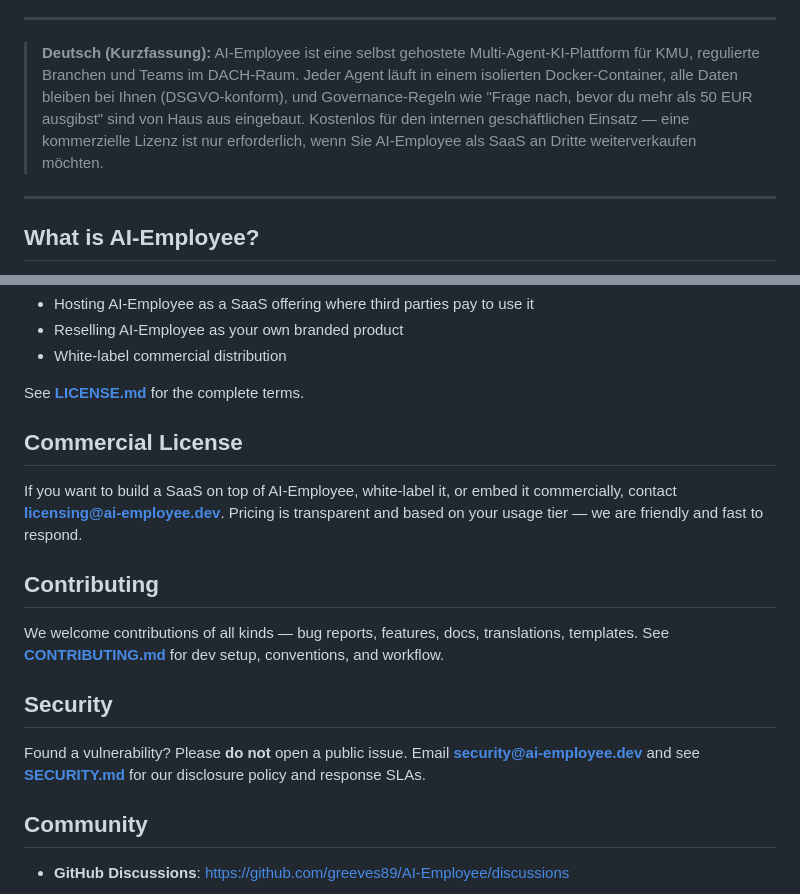
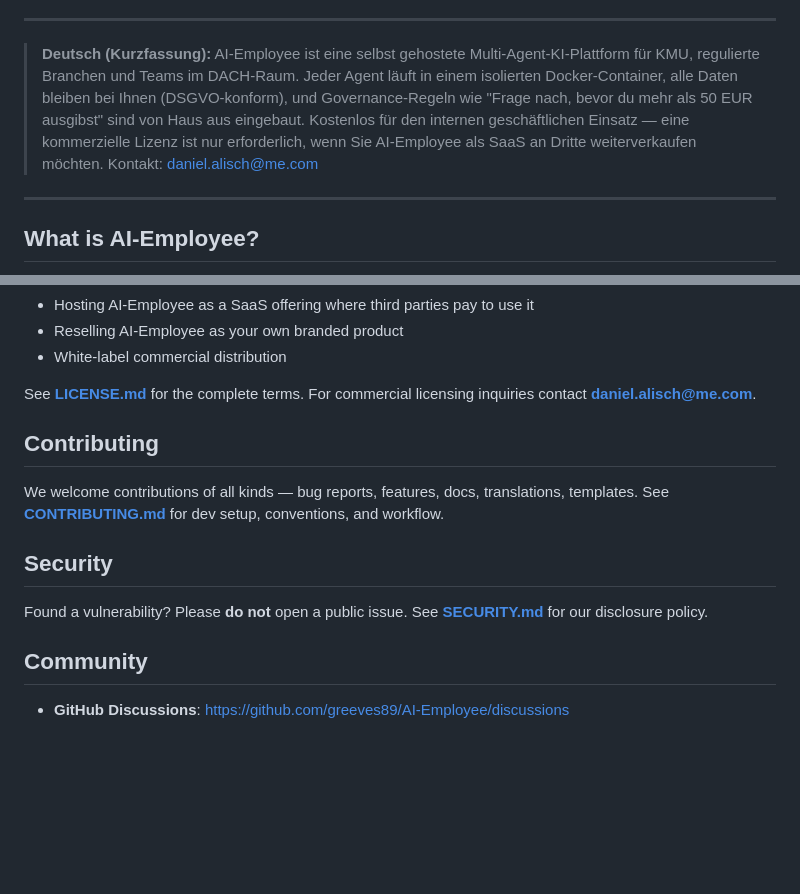
Before and after one commit to greeves89/AI-Employee, a Markdown page: README.md, 2 parts joined by grey strips. GitHub-like rendering; blank space fills up the shorter version.

Commit message:
docs: remove placeholder emails + fix commercial license contact

```diff
--- a/README.md
+++ b/README.md
@@ -34,7 +34,7 @@
 
 ---
 
-> **Deutsch (Kurzfassung):** AI-Employee ist eine selbst gehostete Multi-Agent-KI-Plattform für KMU, regulierte Branchen und Teams im DACH-Raum. Jeder Agent läuft in einem isolierten Docker-Container, alle Daten bleiben bei Ihnen (DSGVO-konform), und Governance-Regeln wie "Frage nach, bevor du mehr als 50 EUR ausgibst" sind von Haus aus eingebaut. Kostenlos für den internen geschäftlichen Einsatz — eine kommerzielle Lizenz ist nur erforderlich, wenn Sie AI-Employee als SaaS an Dritte weiterverkaufen möchten.
+> **Deutsch (Kurzfassung):** AI-Employee ist eine selbst gehostete Multi-Agent-KI-Plattform für KMU, regulierte Branchen und Teams im DACH-Raum. Jeder Agent läuft in einem isolierten Docker-Container, alle Daten bleiben bei Ihnen (DSGVO-konform), und Governance-Regeln wie "Frage nach, bevor du mehr als 50 EUR ausgibst" sind von Haus aus eingebaut. Kostenlos für den internen geschäftlichen Einsatz — eine kommerzielle Lizenz ist nur erforderlich, wenn Sie AI-Employee als SaaS an Dritte weiterverkaufen möchten. Kontakt: daniel.alisch@me.com
 
 ---
 
@@ -279,11 +279,7 @@ AI-Employee is **Fair-Code** licensed under the **Sustainable Use License**, ins
 - Reselling AI-Employee as your own branded product
 - White-label commercial distribution
 
-See **[LICENSE.md](LICENSE.md)** for the complete terms.
-
-## Commercial License
-
-If you want to build a SaaS on top of AI-Employee, white-label it, or embed it commercially, contact **licensing@ai-employee.dev**. Pricing is transparent and based on your usage tier — we are friendly and fast to respond.
+See **[LICENSE.md](LICENSE.md)** for the complete terms. For commercial licensing inquiries contact **daniel.alisch@me.com**.
 
 ## Contributing
 
@@ -291,7 +287,7 @@ We welcome contributions of all kinds — bug reports, features, docs, translati
 
 ## Security
 
-Found a vulnerability? Please **do not** open a public issue. Email **security@ai-employee.dev** and see **[SECURITY.md](SECURITY.md)** for our disclosure policy and response SLAs.
+Found a vulnerability? Please **do not** open a public issue. See **[SECURITY.md](SECURITY.md)** for our disclosure policy.
 
 ## Community
 
```
